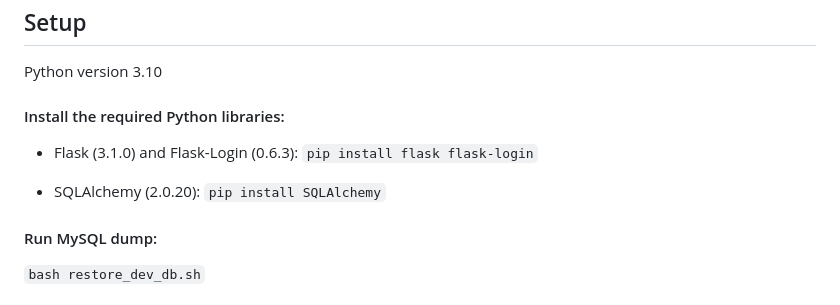
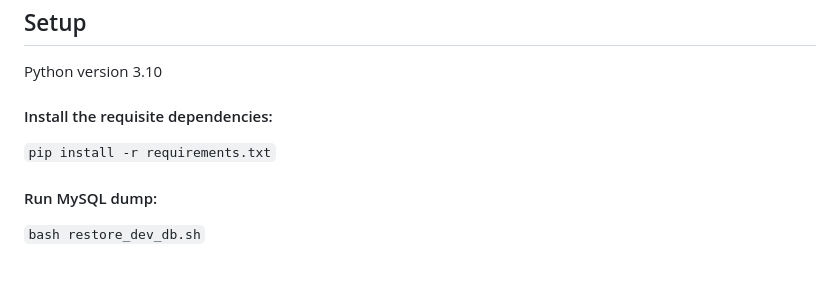
Before and after one commit to Toteya/ehanganomawi, a Markdown page: README.md, the part around the change. Rendered like a GitHub page; blank space fills up the shorter version.

Commit message:
updated README: simplified setup instructions

```diff
--- a/README.md
+++ b/README.md
@@ -36,12 +36,8 @@ This project has been created and submitted as a Portfolio Project for the ALX S
 ## Setup
 Python version 3.10
 
-#### Install the required Python libraries:
-- Flask (3.1.0) and Flask-Login (0.6.3):
-`pip install flask flask-login`
-
-- SQLAlchemy (2.0.20):
-`pip install SQLAlchemy`
+#### Install the requisite dependencies:
+`pip install -r requirements.txt`
 
 #### Run MySQL dump:
 `bash restore_dev_db.sh`
```
